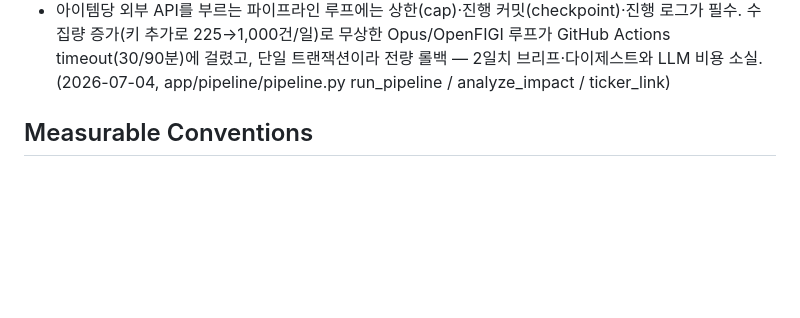
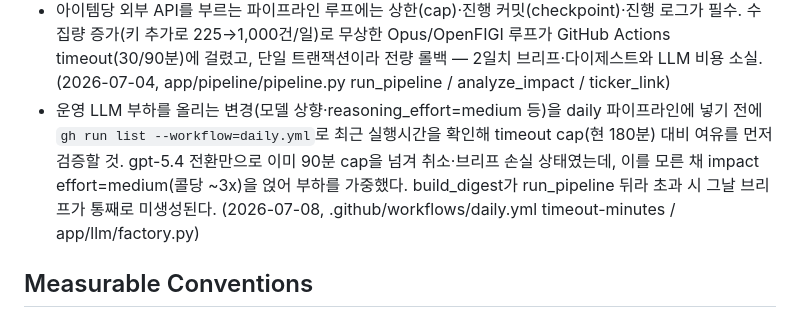
Before and after one commit to SJayKim/finance_agent, a Markdown page: CLAUDE.md, the part around the change. Rendered like a GitHub page; blank space fills up the shorter version.

Commit message:
docs: daily 파이프라인 LLM 부하 증가 전 실행시간 확인 규칙 추가 (Gotchas) [skip ci]
Co-Authored-By: Claude Fable 5 <noreply@anthropic.com>

```diff
--- a/CLAUDE.md
+++ b/CLAUDE.md
@@ -86,6 +86,7 @@ Strong success criteria let you loop independently. Weak criteria ("make it work
 - publisher RSS 피드는 기본 httpx UA에 **403**을 주거나(예: `mk.co.kr`) 엔드포인트가 폐지될 수 있다(예: `feeds.reuters.com` ConnectError). RssConnector는 한 피드 실패가 `raise_for_status()`로 소스 전체를 죽이므로, 브라우저 User-Agent 헤더를 보내고(403 회피) 죽은 피드는 `DEFAULT_FEEDS`에서 제거할 것. (2026-06-26, app/collector/rss.py)
 - alembic `migrations/env.py`에서 DB 접속 문자열을 `config.set_main_option("sqlalchemy.url", …)`/`get_section`(configparser)으로 왕복시키면, URL-인코딩된 비밀번호의 `%`(`%40` 등)를 configparser BasicInterpolation이 보간 문법으로 오인해 `ValueError: invalid interpolation syntax`로 env.py import 단계에서 죽는다(특수문자 비밀번호의 매니지드 DB에서 무조건 재현). URL은 configparser에 넣지 말고 `create_engine(settings.database_url, …)`로 직접 넘길 것. (2026-06-28, migrations/env.py run_migrations_online)
 - 아이템당 외부 API를 부르는 파이프라인 루프에는 상한(cap)·진행 커밋(checkpoint)·진행 로그가 필수. 수집량 증가(키 추가로 225→1,000건/일)로 무상한 Opus/OpenFIGI 루프가 GitHub Actions timeout(30/90분)에 걸렸고, 단일 트랜잭션이라 전량 롤백 — 2일치 브리프·다이제스트와 LLM 비용 소실. (2026-07-04, app/pipeline/pipeline.py run_pipeline / analyze_impact / ticker_link)
+- 운영 LLM 부하를 올리는 변경(모델 상향·reasoning_effort=medium 등)을 daily 파이프라인에 넣기 전에 `gh run list --workflow=daily.yml`로 최근 실행시간을 확인해 timeout cap(현 180분) 대비 여유를 먼저 검증할 것. gpt-5.4 전환만으로 이미 90분 cap을 넘겨 취소·브리프 손실 상태였는데, 이를 모른 채 impact effort=medium(콜당 ~3x)을 얹어 부하를 가중했다. build_digest가 run_pipeline 뒤라 초과 시 그날 브리프가 통째로 미생성된다. (2026-07-08, .github/workflows/daily.yml timeout-minutes / app/llm/factory.py)
 
 ## Measurable Conventions
 <!-- 측정 가능한 것만. "잘 짜라" 같은 추상 표현 금지 -->
```
